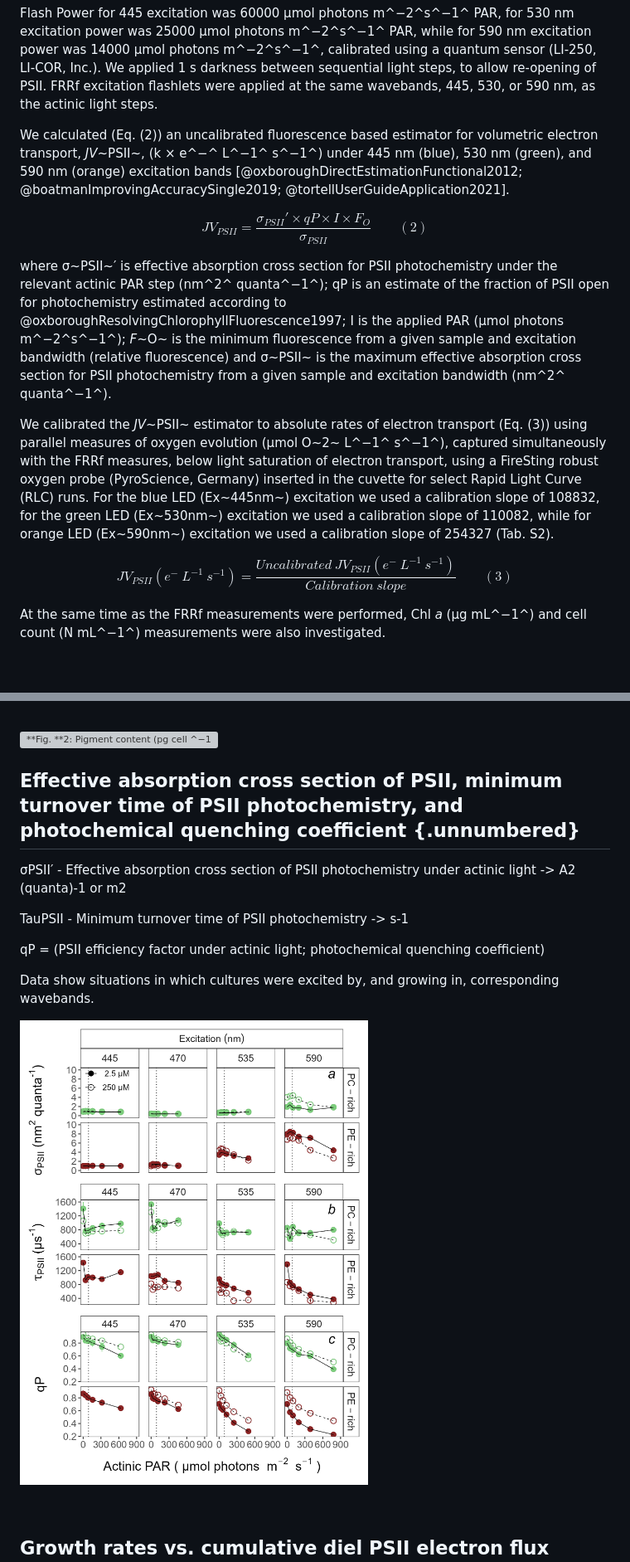
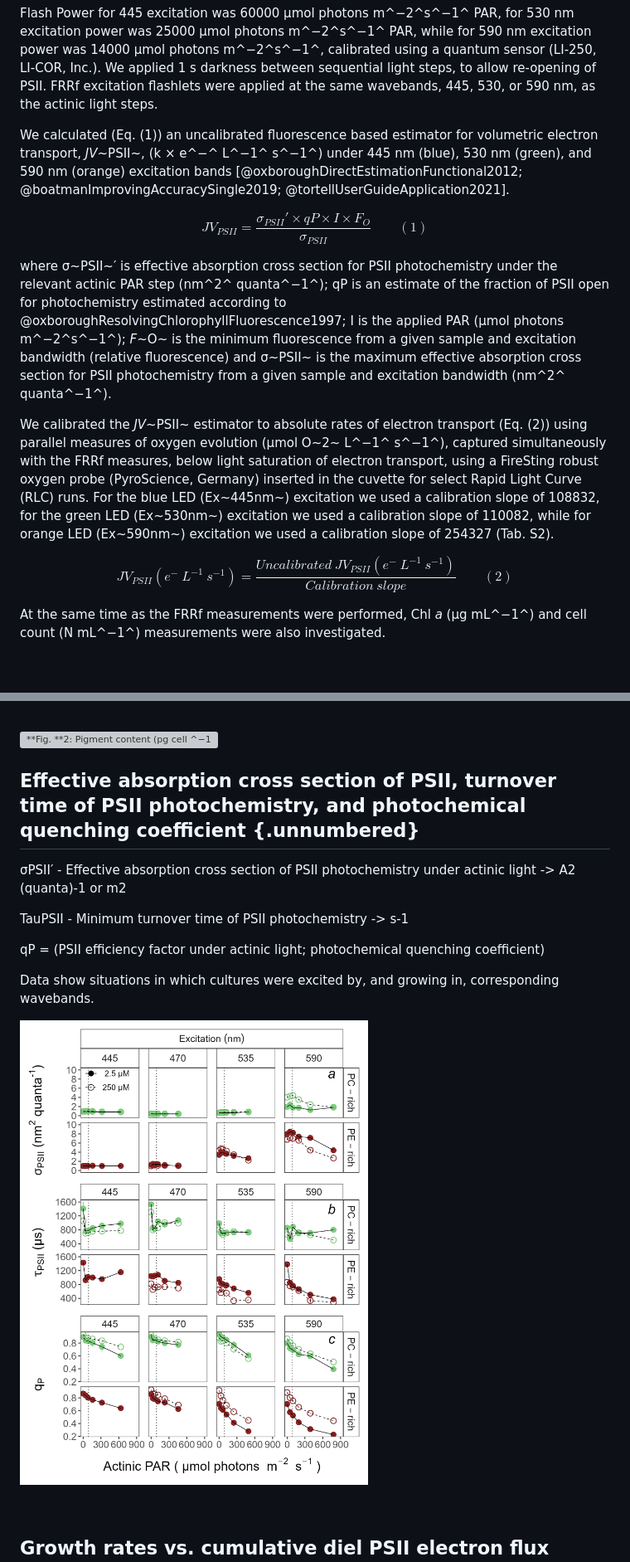
Before and after one commit to FundyPhytoPhys/BalticO2, a Markdown page: Manuscript/BalticO2_MS.md, 2 parts joined by grey strips. Shown: that part at 83% size. Drawn GitHub-style; pictures changed too: Output/Figures/Fig_SigTauqp.png; grey boxes are pictures that could not be loaded.

```diff
--- a/Manuscript/BalticO2_MS.md
+++ b/Manuscript/BalticO2_MS.md
@@ -147,22 +136,22 @@ We used a double tap protocol [@xuConnectivityPhotosystemII2017], where FRRf ind
 
 Flash Power for 445 excitation was 60000 µmol photons m^−2^s^−1^ PAR, for 530 nm excitation power was 25000 µmol photons m^−2^s^−1^ PAR, while for 590 nm excitation power was 14000 µmol photons m^−2^s^−1^, calibrated using a quantum sensor (LI-250, LI-COR, Inc.). We applied 1 s darkness between sequential light steps, to allow re-opening of PSII. FRRf excitation flashlets were applied at the same wavebands, 445, 530, or 590 nm, as the actinic light steps.
 
-We calculated (Eq. (2)) an uncalibrated fluorescence based estimator for volumetric electron transport, *JV*~PSII~, (k × e^−^ L^−1^ s^−1^) under 445 nm (blue), 530 nm (green), and 590 nm (orange) excitation bands [@oxboroughDirectEstimationFunctional2012; @boatmanImprovingAccuracySingle2019; @tortellUserGuideApplication2021].
+We calculated (Eq. (1)) an uncalibrated fluorescence based estimator for volumetric electron transport, *JV*~PSII~, (k × e^−^ L^−1^ s^−1^) under 445 nm (blue), 530 nm (green), and 590 nm (orange) excitation bands [@oxboroughDirectEstimationFunctional2012; @boatmanImprovingAccuracySingle2019; @tortellUserGuideApplication2021].
 
 
 $$\begin{equation}
   {JV_{PSII}} = \frac{σ_{PSII}′ × qP × I × F_O}{σ_{PSII} }
-  \qquad(2)
+  \qquad(1)
 \end{equation}$$
 
 
 where σ~PSII~′ is effective absorption cross section for PSII photochemistry under the relevant actinic PAR step (nm^2^ quanta^−1^); qP is an estimate of the fraction of PSII open for photochemistry estimated according to @oxboroughResolvingChlorophyllFluorescence1997; I is the applied PAR (µmol photons m^−2^s^−1^); *F*~O~ is the minimum fluorescence from a given sample and excitation bandwidth (relative fluorescence) and σ~PSII~ is the maximum effective absorption cross section for PSII photochemistry from a given sample and excitation bandwidth (nm^2^ quanta^−1^).
 
-We calibrated the *JV*~PSII~ estimator to absolute rates of electron transport (Eq. (3)) using parallel measures of oxygen evolution (µmol O~2~ L^−1^ s^−1^), captured simultaneously with the FRRf measures, below light saturation of electron transport, using a FireSting robust oxygen probe (PyroScience, Germany) inserted in the cuvette for select Rapid Light Curve (RLC) runs. For the blue LED (Ex~445nm~) excitation we used a calibration slope of 108832, for the green LED (Ex~530nm~) excitation we used a calibration slope of 110082, while for orange LED (Ex~590nm~) excitation we used a calibration slope of 254327 (Tab. S2).
+We calibrated the *JV*~PSII~ estimator to absolute rates of electron transport (Eq. (2)) using parallel measures of oxygen evolution (µmol O~2~ L^−1^ s^−1^), captured simultaneously with the FRRf measures, below light saturation of electron transport, using a FireSting robust oxygen probe (PyroScience, Germany) inserted in the cuvette for select Rapid Light Curve (RLC) runs. For the blue LED (Ex~445nm~) excitation we used a calibration slope of 108832, for the green LED (Ex~530nm~) excitation we used a calibration slope of 110082, while for orange LED (Ex~590nm~) excitation we used a calibration slope of 254327 (Tab. S2).
 
 $$\begin{equation}
   {JV_{PSII}(e^{−}~L^{−1}~s^{−1})} = \frac{Uncalibrated~JV_{PSII}(e^{−}~L^{−1}~s^{−1})}{Calibration~slope}
-  \qquad(3)
+  \qquad(2)
 \end{equation}$$
 
 At the same time as the FRRf measurements were performed, Chl *a* (µg mL^−1^) and cell count (N mL^−1^) measurements were also investigated.
@@ -207,7 +196,7 @@ Whole-cell absorbance spectra of PC-rich and PE-rich *Synechococcus* sp. culture
 
 ![<span id="fig:Pigment"></span>**Fig. **2: Pigment content (pg cell ^−1^) vs. growth waveband (nm; *a*) and Chlorophyll-specific exponential growth rates (µ; d^−1^) vs. Phycobiliproteins:Chlorophyll *a* ratio (µg:µg) (*b*) for PC-rich (green circle) and PE-rich (red circle) cultures of *Synechococcus* sp. grown at spectral bandwidths of 405, 450, 470, 530, 620, 660, or 730 nm and O~2~ concentrations of 250 µM (open symbols and dashed line) or 2.5 µM (closed symbols and solid line). Data not presented for those PE-rich cultures which showed negligible growth under 405, 450, 730 nm and 250 µM O~2~; nor for those PC-rich cultures which showed negligible growth under 405 nm and 250 µM O~2~. Blue lines (solid for 2.5 µM O~2~ or dashed for 250 µM O~2~) shows linear model fit for data from each strain across spectral bandwidths. Different blue lowercase letters indicate statistically significant differences between the fit models for different strains or given O~2~ concentrations (*t*-test; *p* < 0.05).](../Output/Figures/Fig_GrowthPig.png)
 
-## Effective absorption cross section of PSII, minimum turnover time of PSII photochemistry, and photochemical quenching coefficient {.unnumbered}
+## Effective absorption cross section of PSII, turnover time of PSII photochemistry, and photochemical quenching coefficient {.unnumbered}
 
 σPSII′ - Effective absorption cross section of PSII photochemistry under actinic light -> A2 (quanta)-1 or m2
 
@@ -217,7 +206,7 @@ qP = (PSII efficiency factor under actinic light; photochemical quenching coeffi
 
 Data show situations in which cultures were excited by, and growing in, corresponding wavebands.
 
-![<span id="fig:SigLRC"></span>**Fig. **3: Effective absorption cross section of PSII (σ~PSII~; nm^2^ quanta^−1^, *a*), minimum turnover time of PSII photochemistry (τ; µs^−1^, *b*), or photochemical quenching coefficient (qP, *c*) vs. Actinic PAR (µmol photons m^−2^s^−1^). Parameters was estimated using FRRf induction curves with excitation (columns) at Ex~445nm~, blue; Ex~470nm~, blue-green; Ex~535nm~, green; or Ex~590nm~, orange; for PC-rich (green circle) or PE-rich (red circle) cultures of *Synechococcus* sp. Data show situations in which cultures were excited by, and growing in, corresponding growth wavebands of 450, 470, 530, or 620 nm and O~2~ concentrations of 250 µM (open symbols and dashed line) or 2.5 µM (closed symbols and solid line). The vertical lines show half diel peak PAR growth light of 90 µmol photons m^−2^s^−1^. Data not presented for those PE-rich cultures which showed negligible growth under 405, 450, 730 nm and 250 µM O~2~; nor for those PC-rich cultures which showed negligible growth under 405 nm and 250 µM O~2~.](../Output/Figures/Fig_SigTauqp.png)
+![<span id="fig:SigLRC"></span>**Fig. **3: Effective absorption cross section of PSII (σ~PSII~; nm^2^ quanta^−1^, *a*); turnover time of PSII photochemistry (τ~PSII~; µs, *b*); or photochemical quenching coefficient (q~P~, *c*) vs. Actinic PAR (µmol photons m^−2^s^−1^). Parameters were estimated using FRRf induction curves with excitation (columns) at Ex~445nm~, blue; Ex~470nm~, blue-green; Ex~535nm~, green; or Ex~590nm~, orange; for PC-rich (green circle) or PE-rich (red circle) cultures of *Synechococcus* sp. Data show situations in which cultures were excited by, and growing in, corresponding growth wavebands of 450, 470, 530, or 620 nm and O~2~ concentrations of 250 µM (open symbols and dashed line) or 2.5 µM (closed symbols and solid line). The vertical lines show half diel peak PAR growth light of 90 µmol photons m^−2^s^−1^. Data not presented for those PE-rich cultures which showed negligible growth under 405, 450, 730 nm and 250 µM O~2~; nor for those PC-rich cultures which showed negligible growth under 405 nm and 250 µM O~2~.](../Output/Figures/Fig_SigTauqp.png)
 
 <br>
 
```
Also changed, not shown: other parts of Manuscript/BalticO2_MS.md (+2 -13 lines), 4 other files.
